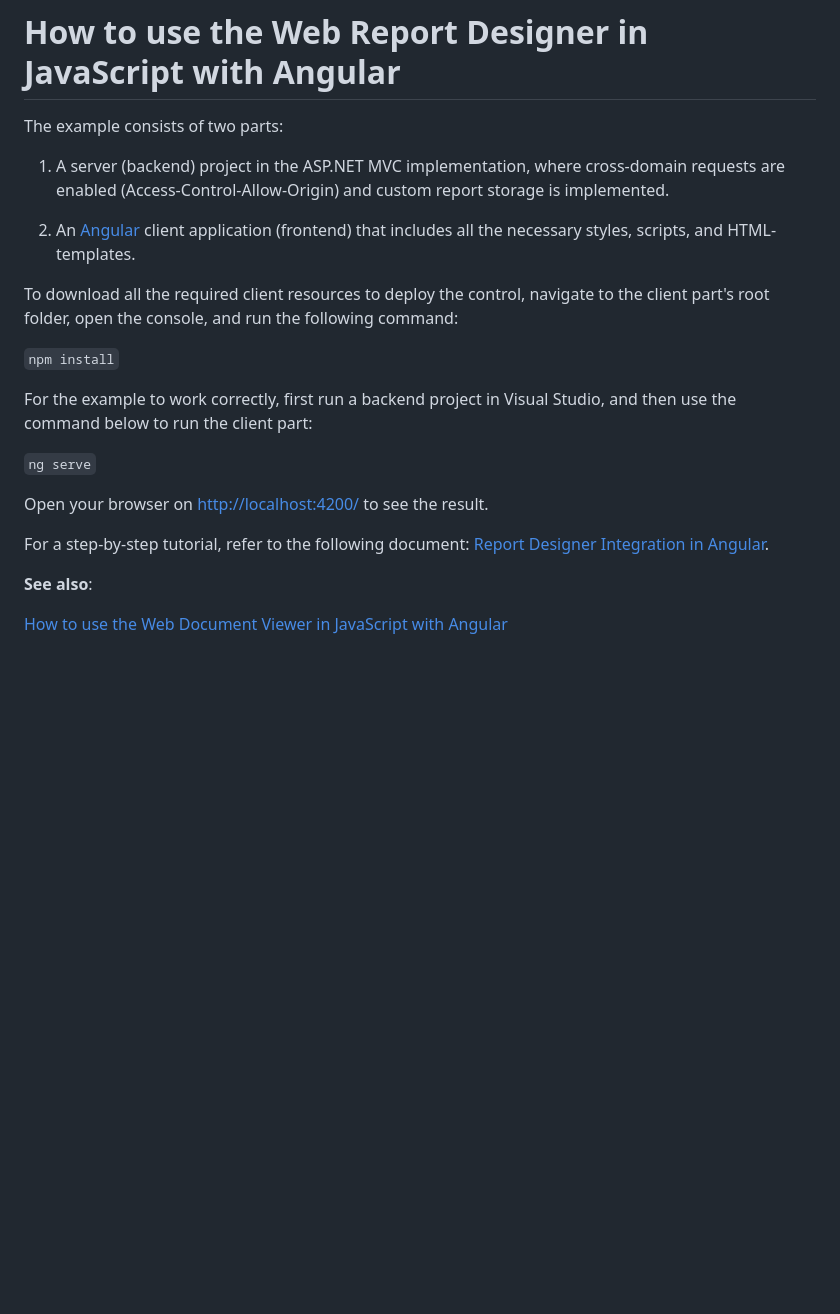
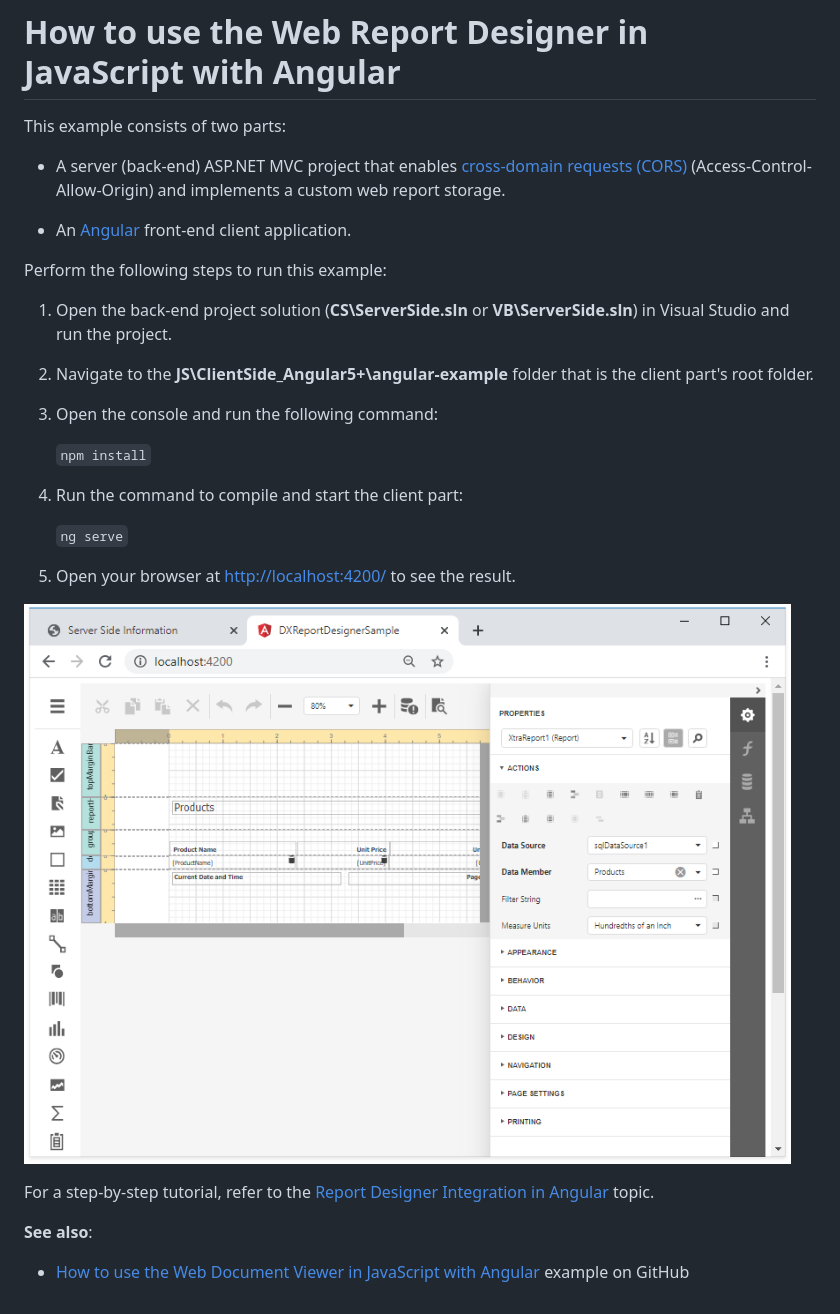
Before and after one commit to DevExpress-Examples/reporting-angular-integrate-report-designer, a Markdown page: Readme.md, the part around the change. Rendered like a GitHub page; pictures changed too: images/screenshot.png (added); blank space fills up the shorter version.

````diff
--- a/Readme.md
+++ b/Readme.md
@@ -1,23 +1,31 @@
 # How to use the Web Report Designer in JavaScript with Angular
 
-The example consists of two parts:
+This example consists of two parts:
 
-1. A server (backend) project in the ASP.NET MVC implementation, where cross-domain requests are enabled (Access-Control-Allow-Origin) and custom report storage is implemented.
+- A server (back-end) ASP.NET MVC project that enables [cross-domain requests (CORS)](https://developer.mozilla.org/en-US/docs/Web/HTTP/CORS) (Access-Control-Allow-Origin) and implements a custom web report storage.
 
-2. An <a href="https://angular.io/">Angular</a> client application (frontend) that includes all the necessary styles, scripts, and HTML-templates.
+- An <a href="https://angular.io/">Angular</a> front-end client application.
 
-To download all the required client resources to deploy the control, navigate to the client part's root folder, open the console, and run the following command:
+Perform the following steps to run this example:
 
-```npm install```
+1. Open the back-end project solution (**CS\ServerSide.sln** or **VB\ServerSide.sln**) in Visual Studio and run the project.
+2. Navigate to the **JS\ClientSide_Angular5+\angular-example** folder that is the client part's root folder.
+3. Open the console and run the following command:
 
-For the example to work correctly, first run a backend project in Visual Studio, and then use the command below to run the client part:
+    ```npm install```
 
-```ng serve```
+4. Run the command to compile and start the client part:
 
-Open your browser on <a href="http://localhost:4200/">http://localhost:4200/</a> to see the result.
+    ```ng serve```
 
-For a step-by-step tutorial, refer to the following document: <a href="https://docs.devexpress.com/XtraReports/119431/Creating-End-User-Reporting-Applications/Web-Reporting/Using-Reporting-Controls-in-JS/Report-Designer-Integration-in-Angular2">Report Designer Integration in Angular</a>.
+5. Open your browser at [http://localhost:4200/](http://localhost:4200/) to see the result.
+
+![](images/screenshot.png)
+
+
+For a step-by-step tutorial, refer to the
+[Report Designer Integration in Angular](https://docs.devexpress.com/XtraReports/119431) topic.
 
 **See also**:
 
-<a href="https://github.com/DevExpress-Examples/how-to-use-the-web-document-viewer-in-javascript-with-angular-t566419">How to use the Web Document Viewer in JavaScript with Angular</a>
+* [How to use the Web Document Viewer in JavaScript with Angular](https://github.com/DevExpress-Examples/Reporting_how-to-use-the-web-document-viewer-in-javascript-with-angular-t5664192) example on GitHub
````
Also changed, not shown: 18 other files.
